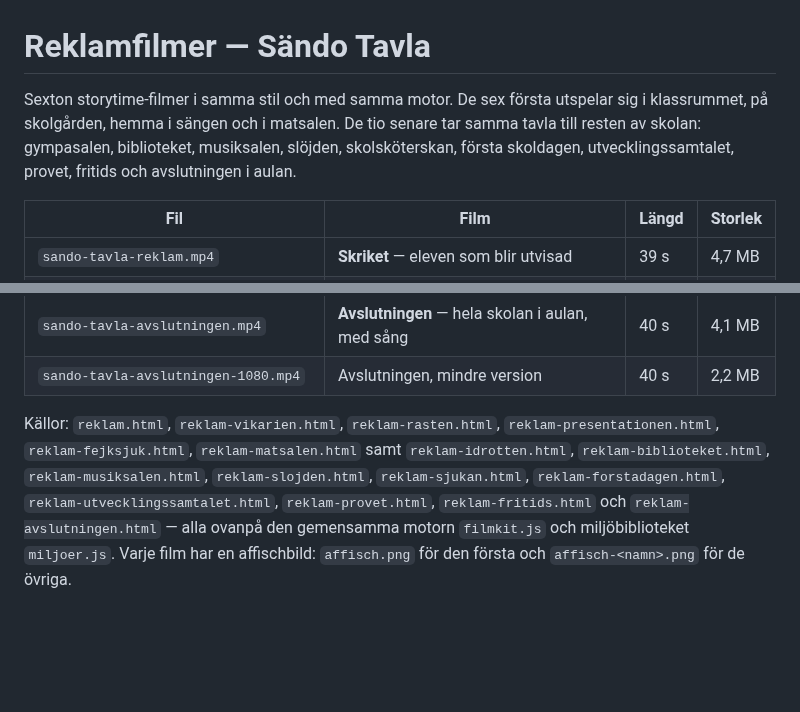
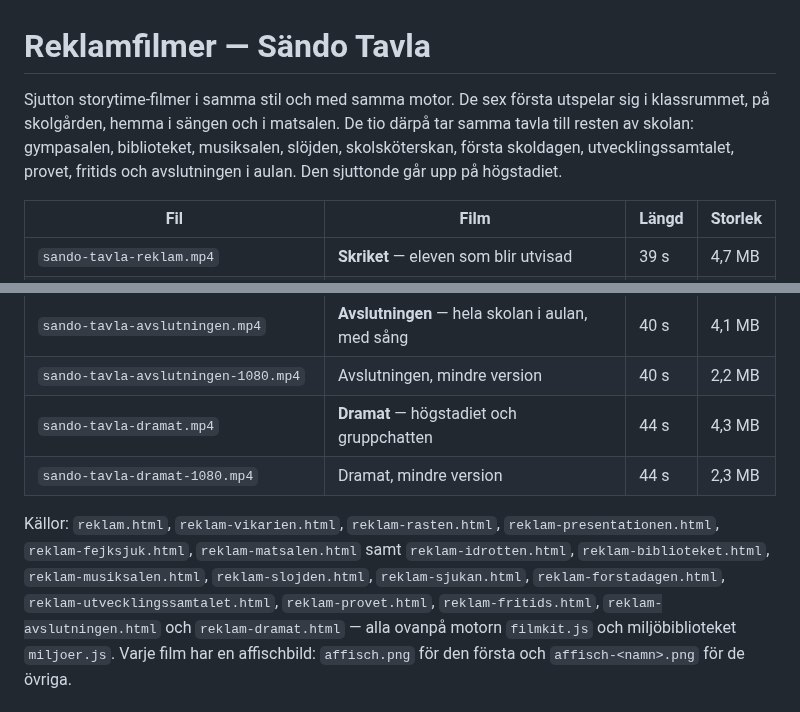
Before and after one commit to raken123/s-ndo, a Markdown page: reklam/README.md, 2 parts joined by grey strips. Rendered like a GitHub page; blank space fills up the shorter version.

```diff
--- a/reklam/README.md
+++ b/reklam/README.md
@@ -1,10 +1,10 @@
 # Reklamfilmer — Sändo Tavla
 
-Sexton storytime-filmer i samma stil och med samma motor. De sex första
+Sjutton storytime-filmer i samma stil och med samma motor. De sex första
 utspelar sig i klassrummet, på skolgården, hemma i sängen och i matsalen. De
-tio senare tar samma tavla till resten av skolan: gympasalen, biblioteket,
+tio därpå tar samma tavla till resten av skolan: gympasalen, biblioteket,
 musiksalen, slöjden, skolsköterskan, första skoldagen, utvecklingssamtalet,
-provet, fritids och avslutningen i aulan.
+provet, fritids och avslutningen i aulan. Den sjuttonde går upp på högstadiet.
 
 | Fil | Film | Längd | Storlek |
 |---|---|---|---|
@@ -40,13 +40,15 @@ provet, fritids och avslutningen i aulan.
 | `sando-tavla-fritids-1080.mp4` | Fritids, mindre version | 36 s | 1,7 MB |
 | `sando-tavla-avslutningen.mp4` | **Avslutningen** — hela skolan i aulan, med sång | 40 s | 4,1 MB |
 | `sando-tavla-avslutningen-1080.mp4` | Avslutningen, mindre version | 40 s | 2,2 MB |
+| `sando-tavla-dramat.mp4` | **Dramat** — högstadiet och gruppchatten | 44 s | 4,3 MB |
+| `sando-tavla-dramat-1080.mp4` | Dramat, mindre version | 44 s | 2,3 MB |
 
 Källor: `reklam.html`, `reklam-vikarien.html`, `reklam-rasten.html`,
 `reklam-presentationen.html`, `reklam-fejksjuk.html`, `reklam-matsalen.html`
 samt `reklam-idrotten.html`, `reklam-biblioteket.html`, `reklam-musiksalen.html`,
 `reklam-slojden.html`, `reklam-sjukan.html`, `reklam-forstadagen.html`,
-`reklam-utvecklingssamtalet.html`, `reklam-provet.html`, `reklam-fritids.html`
-och `reklam-avslutningen.html` — alla ovanpå den gemensamma motorn `filmkit.js`
+`reklam-utvecklingssamtalet.html`, `reklam-provet.html`, `reklam-fritids.html`,
+`reklam-avslutningen.html` och `reklam-dramat.html` — alla ovanpå motorn `filmkit.js`
 och miljöbiblioteket `miljoer.js`.
 Varje film har en affischbild: `affisch.png` för den första och
 `affisch-<namn>.png` för de övriga.
```
Also changed, not shown: other parts of reklam/README.md (+33 -8 lines), reklam/affisch-dramat.png (added), 6 other files.
